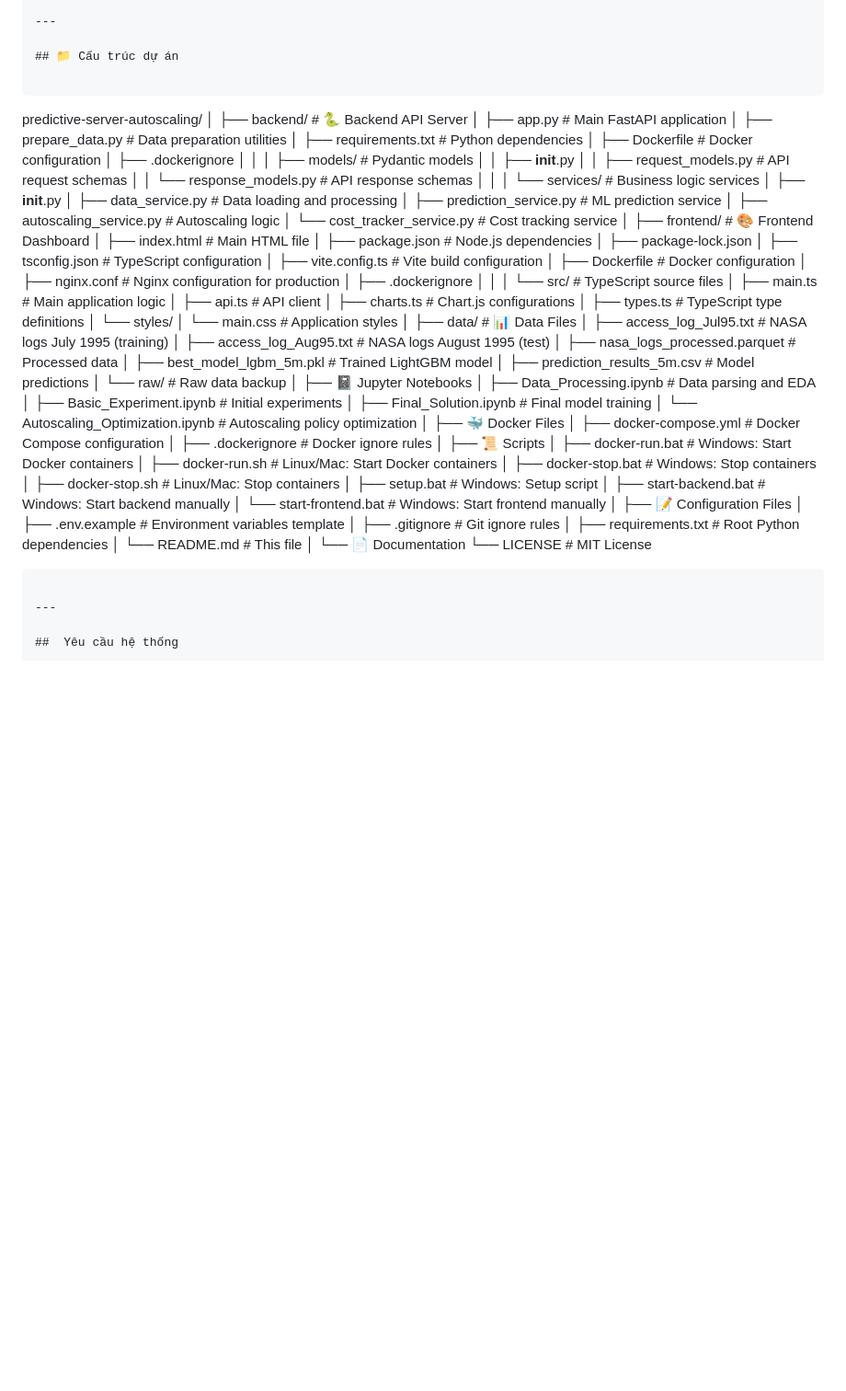
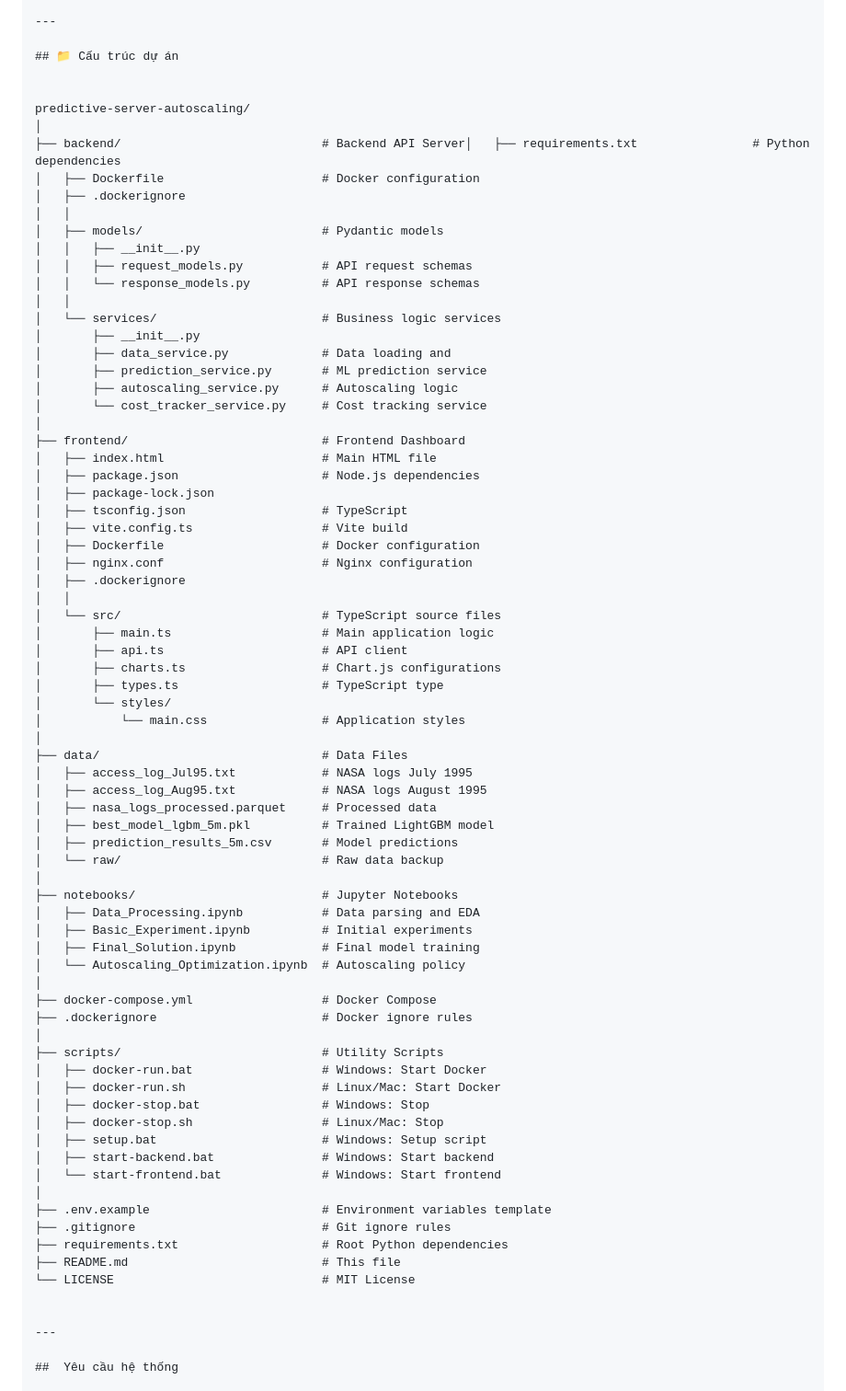
Before and after one commit to nguyenkien0912/predictive-server-autoscaling, a Markdown page: README.md, the part around the change. Shown at 92% size. GitHub-like rendering; blank space fills up the shorter version.

Commit message:
Chỉnh sửa mô tả hệ thống

````diff
--- a/README.md
+++ b/README.md
@@ -77,13 +77,10 @@ Hệ thống **Predictive Autoscaling** sử dụng Machine Learning để giả
 
 ## 📁 Cấu trúc dự án
 
-```
+
 predictive-server-autoscaling/
 │
-├── backend/                            # 🐍 Backend API Server
-│   ├── app.py                          # Main FastAPI application
-│   ├── prepare_data.py                 # Data preparation utilities
-│   ├── requirements.txt                # Python dependencies
+├── backend/                            # Backend API Server│   ├── requirements.txt                # Python dependencies
 │   ├── Dockerfile                      # Docker configuration
 │   ├── .dockerignore
 │   │
@@ -94,65 +91,61 @@ predictive-server-autoscaling/
 │   │
 │   └── services/                       # Business logic services
 │       ├── __init__.py
-│       ├── data_service.py             # Data loading and processing
+│       ├── data_service.py             # Data loading and
 │       ├── prediction_service.py       # ML prediction service
 │       ├── autoscaling_service.py      # Autoscaling logic
 │       └── cost_tracker_service.py     # Cost tracking service
 │
-├── frontend/                           # 🎨 Frontend Dashboard
+├── frontend/                           # Frontend Dashboard
 │   ├── index.html                      # Main HTML file
 │   ├── package.json                    # Node.js dependencies
 │   ├── package-lock.json
-│   ├── tsconfig.json                   # TypeScript configuration
-│   ├── vite.config.ts                  # Vite build configuration
+│   ├── tsconfig.json                   # TypeScript
+│   ├── vite.config.ts                  # Vite build
 │   ├── Dockerfile                      # Docker configuration
-│   ├── nginx.conf                      # Nginx configuration for production
+│   ├── nginx.conf                      # Nginx configuration
 │   ├── .dockerignore
 │   │
 │   └── src/                            # TypeScript source files
 │       ├── main.ts                     # Main application logic
 │       ├── api.ts                      # API client
 │       ├── charts.ts                   # Chart.js configurations
-│       ├── types.ts                    # TypeScript type definitions
+│       ├── types.ts                    # TypeScript type
 │       └── styles/
 │           └── main.css                # Application styles
 │
-├── data/                               # 📊 Data Files
-│   ├── access_log_Jul95.txt            # NASA logs July 1995 (training)
-│   ├── access_log_Aug95.txt            # NASA logs August 1995 (test)
+├── data/                               # Data Files
+│   ├── access_log_Jul95.txt            # NASA logs July 1995
+│   ├── access_log_Aug95.txt            # NASA logs August 1995
 │   ├── nasa_logs_processed.parquet     # Processed data
 │   ├── best_model_lgbm_5m.pkl          # Trained LightGBM model
 │   ├── prediction_results_5m.csv       # Model predictions
 │   └── raw/                            # Raw data backup
 │
-├── 📓 Jupyter Notebooks
+├── notebooks/                          # Jupyter Notebooks
 │   ├── Data_Processing.ipynb           # Data parsing and EDA
 │   ├── Basic_Experiment.ipynb          # Initial experiments
 │   ├── Final_Solution.ipynb            # Final model training
-│   └── Autoscaling_Optimization.ipynb  # Autoscaling policy optimization
+│   └── Autoscaling_Optimization.ipynb  # Autoscaling policy
 │
-├── 🐳 Docker Files
-│   ├── docker-compose.yml              # Docker Compose configuration
-│   ├── .dockerignore                   # Docker ignore rules
+├── docker-compose.yml                  # Docker Compose
+├── .dockerignore                       # Docker ignore rules
 │
-├── 📜 Scripts
-│   ├── docker-run.bat                  # Windows: Start Docker containers
-│   ├── docker-run.sh                   # Linux/Mac: Start Docker containers
-│   ├── docker-stop.bat                 # Windows: Stop containers
-│   ├── docker-stop.sh                  # Linux/Mac: Stop containers
+├── scripts/                            # Utility Scripts
+│   ├── docker-run.bat                  # Windows: Start Docker
+│   ├── docker-run.sh                   # Linux/Mac: Start Docker
+│   ├── docker-stop.bat                 # Windows: Stop
+│   ├── docker-stop.sh                  # Linux/Mac: Stop
 │   ├── setup.bat                       # Windows: Setup script
-│   ├── start-backend.bat               # Windows: Start backend manually
-│   └── start-frontend.bat              # Windows: Start frontend manually
+│   ├── start-backend.bat               # Windows: Start backend
+│   └── start-frontend.bat              # Windows: Start frontend
 │
-├── 📝 Configuration Files
-│   ├── .env.example                    # Environment variables template
-│   ├── .gitignore                      # Git ignore rules
-│   ├── requirements.txt                # Root Python dependencies
-│   └── README.md                       # This file
-│
-└── 📄 Documentation
-    └── LICENSE                         # MIT License
-```
+├── .env.example                        # Environment variables template
+├── .gitignore                          # Git ignore rules
+├── requirements.txt                    # Root Python dependencies
+├── README.md                           # This file
+└── LICENSE                             # MIT License
+
 
 ---
 
````
